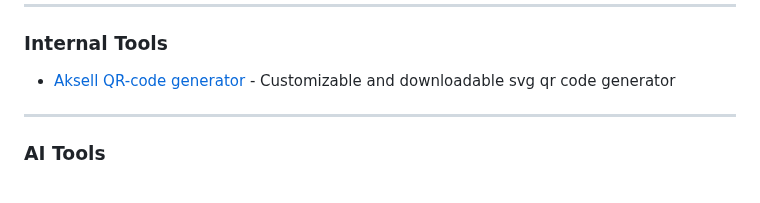
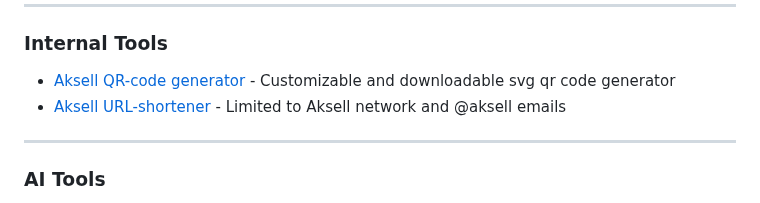
Before and after one commit to aksellsor/tools, a Markdown page: readme.md, the part around the change. Drawn GitHub-style.

```diff
--- a/readme.md
+++ b/readme.md
@@ -1,6 +1,7 @@
 ***
 ### Internal Tools
 * [Aksell QR-code generator](https://aksell.dev/qr "Aksell QR-code generator") - Customizable and downloadable svg qr code generator
+* [Aksell URL-shortener]([https://aksell.dev/qr](https://aksellerator.no/) "Aksell URL-shortener") - Limited to Aksell network and @aksell emails
 
 ***
 ### AI Tools
```
